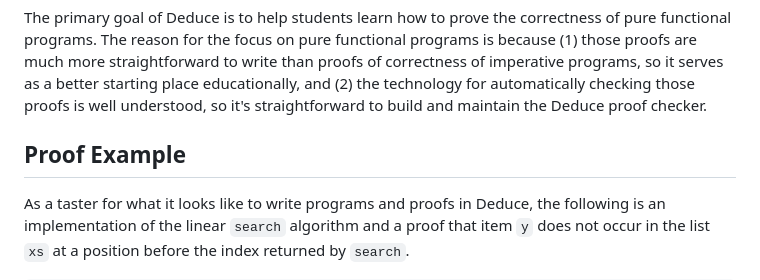
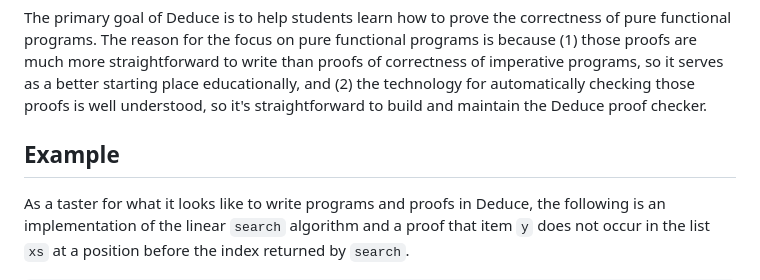
Before and after one commit to jsiek/deduce, a Markdown page: README.md, the part around the change. Drawn GitHub-style.

Commit message:
section heading change

```diff
--- a/README.md
+++ b/README.md
@@ -20,7 +20,7 @@ programs, so it serves as a better starting place educationally, and
 understood, so it's straightforward to build and maintain the Deduce
 proof checker.
 
-## Proof Example
+## Example
 
 As a taster for what it looks like to write programs and proofs in
 Deduce, the following is an implementation of the linear `search`
```
